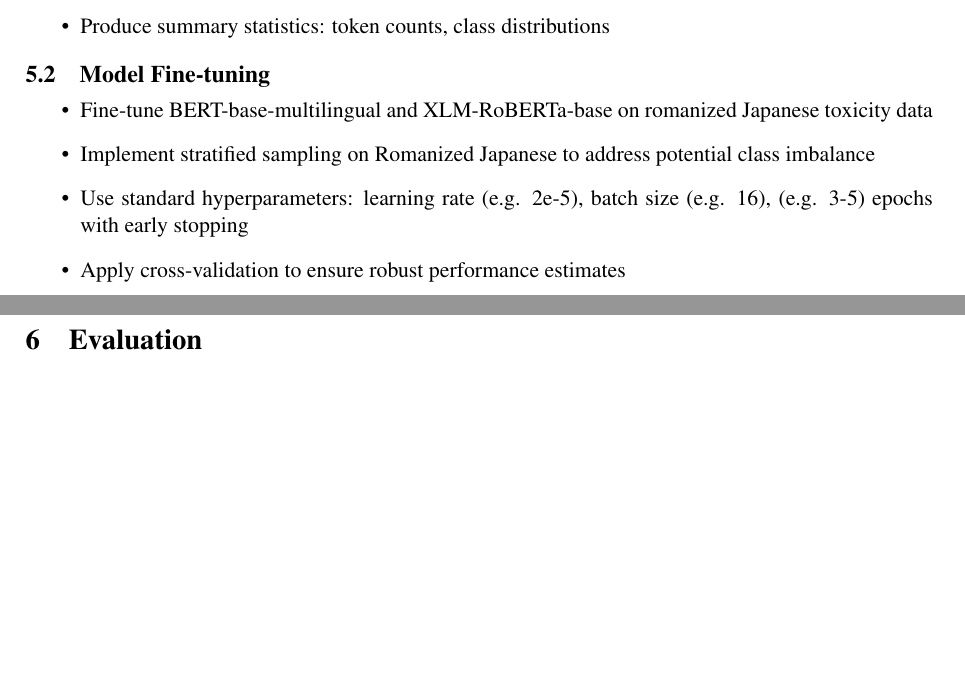
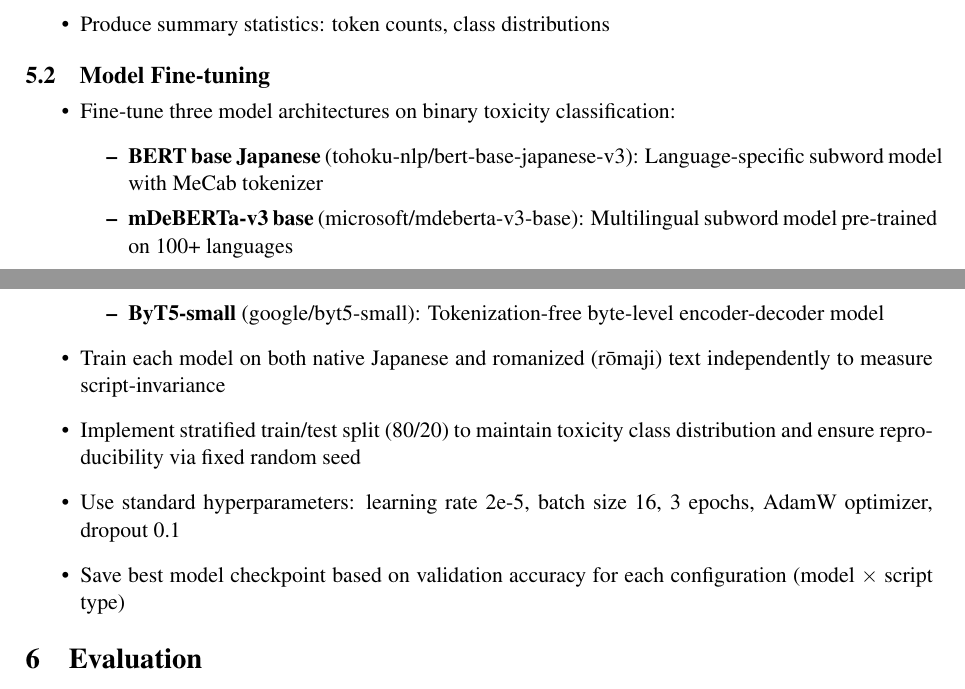
Before and after one commit to yzJean/romaji-robust-japanese-toxicity-detection, a LaTeX document (proposal/final_project_proposal_writeup.tex): two parts of pages 2 and 3 of 4, joined at a grey line, cut so that both start at the same text, the shorter picture padded with empty space. Compiled offline with pdfLaTeX.

Commit message:
Update 5.2 model fine-tuning section

```diff
--- a/proposal/final_project_proposal_writeup.tex
+++ b/proposal/final_project_proposal_writeup.tex
@@ -100,10 +100,16 @@ pykakasi (v2.2+) \cite{pykakasi2024} for reliable Japanese-to-romaji conversion
 
 \subsection{Model Fine-tuning}
 \begin{itemize}
-\item Fine-tune BERT-base-multilingual and XLM-RoBERTa-base on romanized Japanese toxicity data
-\item Implement stratified sampling on Romanized Japanese to address potential class imbalance
-\item Use standard hyperparameters: learning rate (e.g. 2e-5), batch size (e.g. 16), (e.g. 3-5) epochs with early stopping
-\item Apply cross-validation to ensure robust performance estimates
+\item Fine-tune three model architectures on binary toxicity classification:
+  \begin{itemize}
+  \item \textbf{BERT base Japanese} (tohoku-nlp/bert-base-japanese-v3): Language-specific subword model with MeCab tokenizer
+  \item \textbf{mDeBERTa-v3 base} (microsoft/mdeberta-v3-base): Multilingual subword model pre-trained on 100+ languages
+  \item \textbf{ByT5-small} (google/byt5-small): Tokenization-free byte-level encoder-decoder model
+  \end{itemize}
+\item Train each model on both native Japanese and romanized (rōmaji) text independently to measure script-invariance
+\item Implement stratified train/test split (80/20) to maintain toxicity class distribution and ensure reproducibility via fixed random seed
+\item Use standard hyperparameters: learning rate 2e-5, batch size 16, 3 epochs, AdamW optimizer, dropout 0.1
+\item Save best model checkpoint based on validation accuracy for each configuration (model × script type)
 \end{itemize}
 
 \section{Evaluation}
```
